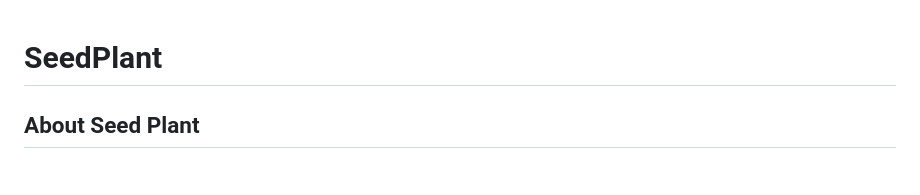
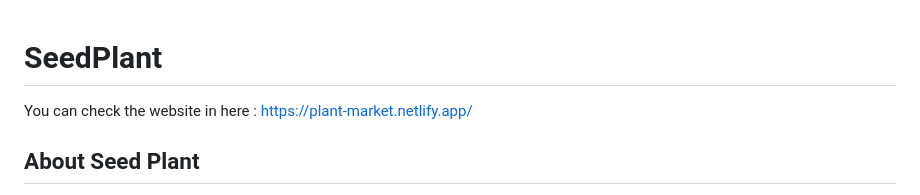
Before and after one commit to ihsanfikri12/plant-market, a Markdown page: content.md, the part around the change. Drawn GitHub-style.

```diff
--- a/content.md
+++ b/content.md
@@ -1,4 +1,6 @@
 # SeedPlant
+
+You can check the website in here : https://plant-market.netlify.app/
 
 ## About Seed Plant
 
```
